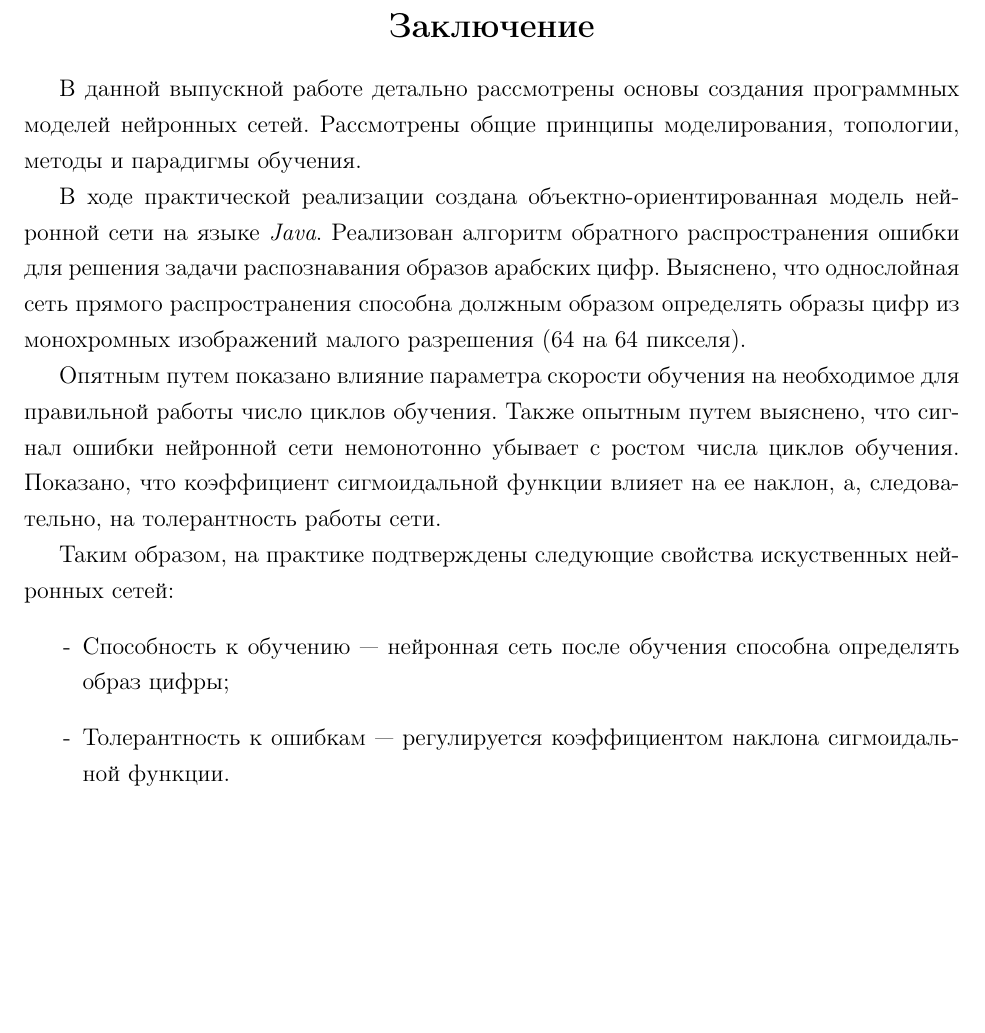
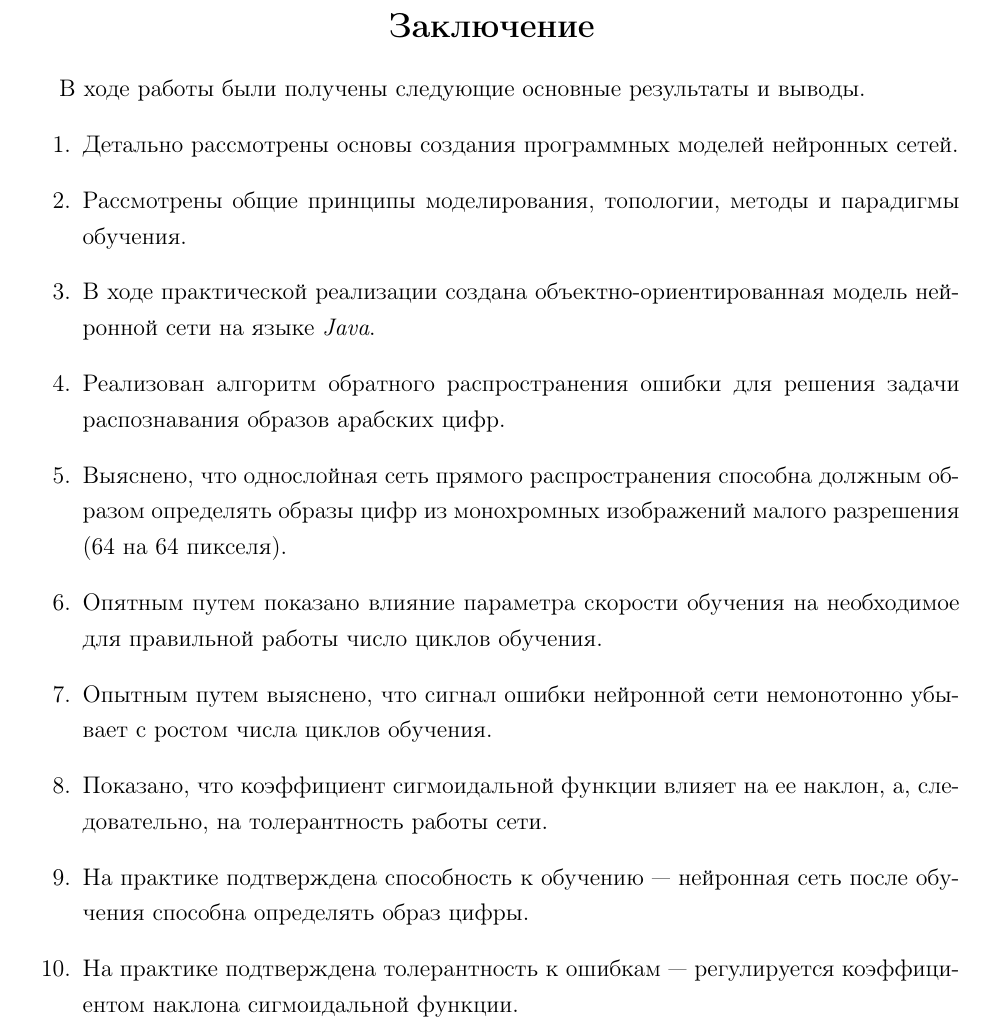
Before and after one commit to djbelyak/FinalWork, a LaTeX document (FinalWork.tex, which reads Outro.tex): part of page 25 of 41, cut so that both start at the same text, the shorter picture padded with empty space. Compiled offline with pdfLaTeX.

Commit message:
Resovle issue #9

```diff
--- a/Outro.tex
+++ b/Outro.tex
@@ -1,22 +1,27 @@
 \section*{\centering Заключение}
 \addcontentsline{toc}{section}{\tocsecindent{Заключение}}
 
-В данной выпускной работе  детально рассмотрены основы создания программных моделей нейронных сетей.
-Рассмотрены общие принципы моделирования, топологии, методы и парадигмы обучения.
+В ходе работы были получены следующие основные результаты и выводы.
+\begin{enumerate}
+\item Детально рассмотрены основы создания программных моделей нейронных сетей.
 
-В ходе практической реализации  создана объектно-ориентированная модель нейронной сети на языке {\it Java}.
-Реализован алгоритм обратного распространения ошибки для решения задачи распознавания образов арабских цифр.
-Выяснено, что однослойная сеть прямого распространения способна должным образом определять образы цифр из монохромных изображений малого разрешения (64 на 64 пикселя).
+\item Рассмотрены общие принципы моделирования, топологии, методы и парадигмы обучения.
 
-Опятным путем  показано влияние параметра скорости обучения на необходимое для правильной работы число циклов обучения.
-Также опытным путем выяснено, что сигнал ошибки нейронной сети немонотонно убывает с ростом числа циклов обучения.
-Показано, что коэффициент сигмоидальной функции влияет на ее наклон, а, следовательно, на толерантность работы сети.
+\item В ходе практической реализации  создана объектно-ориентированная модель нейронной сети на языке {\it Java}.
 
-Таким образом, на практике подтверждены следующие свойства искуственных нейронных сетей:
-\begin{itemize}
-\item[-] Способность к обучению --- нейронная сеть после обучения способна определять образ цифры;
-\item[-] Толерантность к ошибкам --- регулируется коэффициентом наклона сигмоидальной функции.
-\end{itemize}
+\item Реализован алгоритм обратного распространения ошибки для решения задачи распознавания образов арабских цифр.
 
+\item Выяснено, что однослойная сеть прямого распространения способна должным образом определять образы цифр из монохромных изображений малого разрешения (64 на 64 пикселя).
+
+\item Опятным путем  показано влияние параметра скорости обучения на необходимое для правильной работы число циклов обучения.
+
+\item Опытным путем выяснено, что сигнал ошибки нейронной сети немонотонно убывает с ростом числа циклов обучения.
+
+\item Показано, что коэффициент сигмоидальной функции влияет на ее наклон, а, следовательно, на толерантность работы сети.
+
+\item На практике подтверждена способность к обучению --- нейронная сеть после обучения способна определять образ цифры.
+
+\item На практике подтверждена толерантность к ошибкам --- регулируется коэффициентом наклона сигмоидальной функции.
+\end{enumerate}
 
 \newpage
```
Also changed, not shown: FinalWork.pdf, 7 other files.
